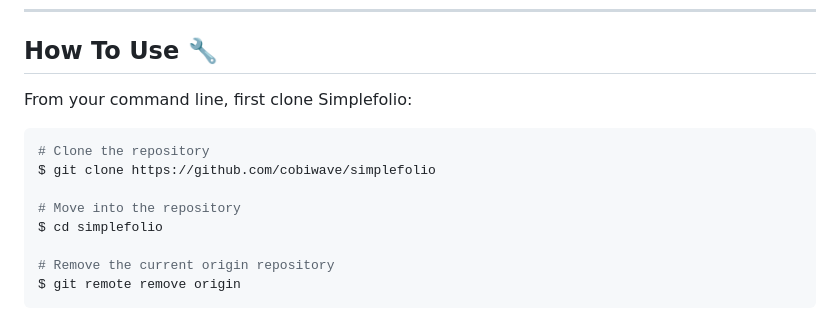
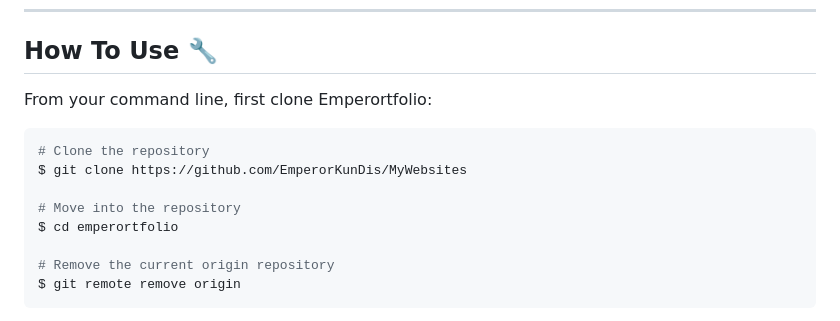
Before and after one commit to EmperorKunDis/MyWebsites, a Markdown page: README.md, the part around one of its changes. GitHub-like rendering.

Commit message:
Update README.md
dd

````diff
--- a/README.md
+++ b/README.md
@@ -51,14 +51,14 @@ yarn@v1.22.10 or higher
 
 ## How To Use 🔧
 
-From your command line, first clone Simplefolio:
+From your command line, first clone Emperortfolio:
 
 ```bash
 # Clone the repository
-$ git clone https://github.com/cobiwave/simplefolio
+$ git clone https://github.com/EmperorKunDis/MyWebsites
 
 # Move into the repository
-$ cd simplefolio
+$ cd emperortfolio
 
 # Remove the current origin repository
 $ git remote remove origin
````
Also changed, not shown: other parts of README.md (+2 -2 lines).
